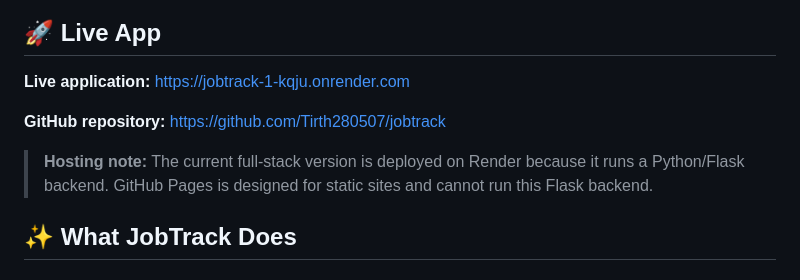
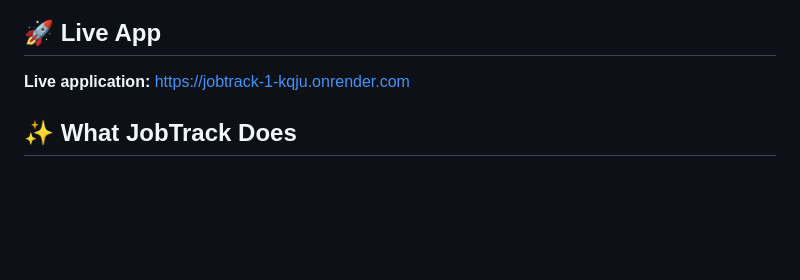
Before and after one commit to Tirth280507/jobtrack, a Markdown page: README.md, the part around the change. Rendered like a GitHub page; blank space fills up the shorter version.

```diff
--- a/README.md
+++ b/README.md
@@ -10,9 +10,6 @@ Instead of managing a job search across spreadsheets, browser tabs, notes, and e
 
 **Live application:** https://jobtrack-1-kqju.onrender.com
 
-**GitHub repository:** https://github.com/Tirth280507/jobtrack
-
-> **Hosting note:** The current full-stack version is deployed on Render because it runs a Python/Flask backend. GitHub Pages is designed for static sites and cannot run this Flask backend.
 
 ## ✨ What JobTrack Does
 
```
